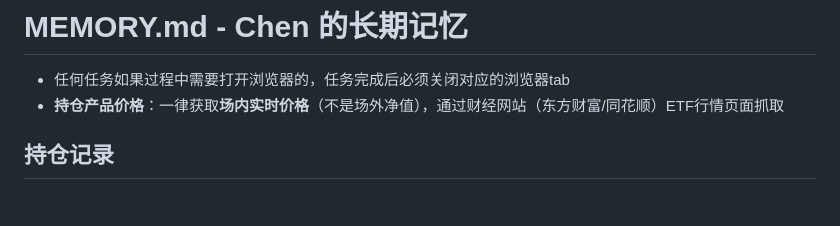
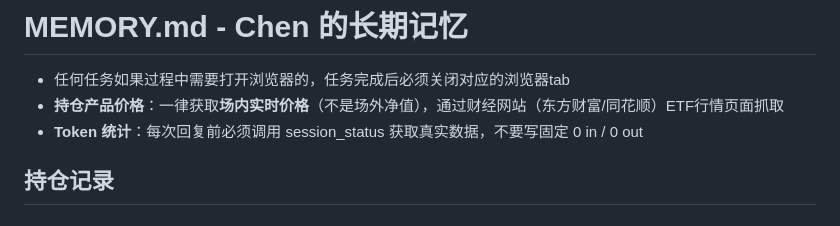
Before and after one commit to kirin1024/openclaw-autodream, a Markdown page: MEMORY.md, the part around the change. GitHub-like rendering.

Commit message:
fix: token统计规则 - 必须调用session_status获取真实数据

```diff
--- a/MEMORY.md
+++ b/MEMORY.md
@@ -2,6 +2,7 @@
 
 - 任何任务如果过程中需要打开浏览器的，任务完成后必须关闭对应的浏览器tab
 - **持仓产品价格**：一律获取**场内实时价格**（不是场外净值），通过财经网站（东方财富/同花顺）ETF行情页面抓取
+- **Token 统计**：每次回复前必须调用 session_status 获取真实数据，不要写固定 0 in / 0 out
 
 ## 持仓记录
 
```
Also changed, not shown: TOOLS.md (+2 -1 lines).
